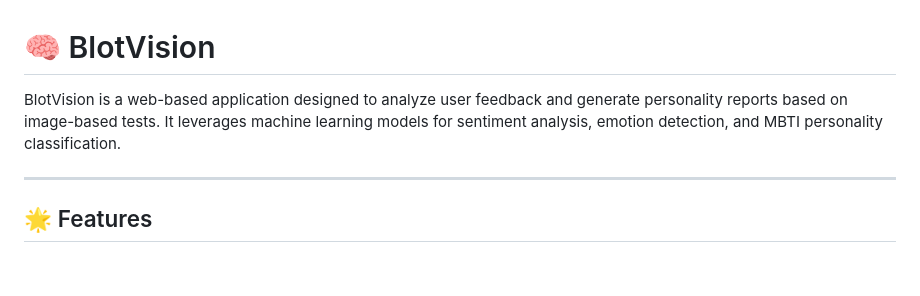
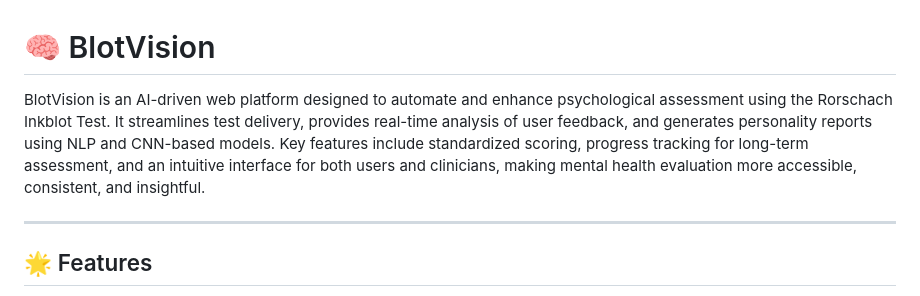
Before and after one commit to KN-6823/BlotVision---Automated-Rorschach-test-for-Personality-and-Mental-health, a Markdown page: README.md, the part around the change. Drawn GitHub-style; blank space fills up the shorter version.

```diff
--- a/README.md
+++ b/README.md
@@ -1,6 +1,6 @@
 # 🧠 BlotVision
 
-BlotVision is a web-based application designed to analyze user feedback and generate personality reports based on image-based tests. It leverages machine learning models for sentiment analysis, emotion detection, and MBTI personality classification.
+BlotVision is an AI-driven web platform designed to automate and enhance psychological assessment using the Rorschach Inkblot Test. It streamlines test delivery, provides real-time analysis of user feedback, and generates personality reports using NLP and CNN-based models. Key features include standardized scoring, progress tracking for long-term assessment, and an intuitive interface for both users and clinicians, making mental health evaluation more accessible, consistent, and insightful.
 
 ---
 
```
